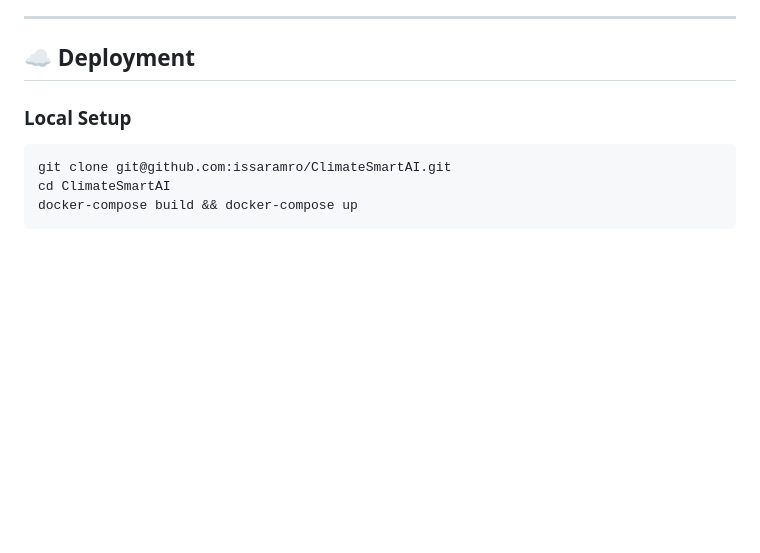
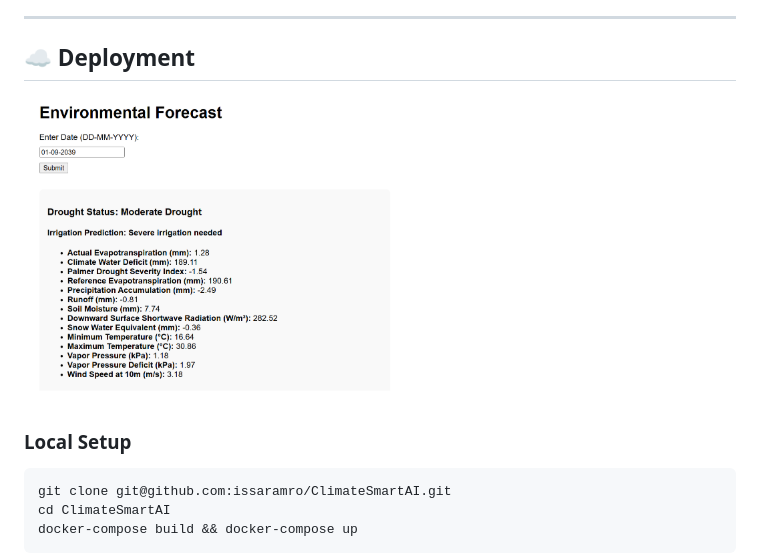
Before and after one commit to issaramro/ClimateSmartAI, a Markdown page: README.md, the part around the change printed below. Drawn GitHub-style; blank space fills up the shorter version.

````diff
--- a/README.md
+++ b/README.md
@@ -125,6 +125,8 @@ Note: The paths mentioned above are used to check the validation and testing plo
 
 ## ☁️ Deployment
 
+![Interface](interface.png)
+
 ### Local Setup
 ```bash
 git clone git@github.com:issaramro/ClimateSmartAI.git
````
Also changed, not shown: other parts of README.md (+1 -1 lines).
